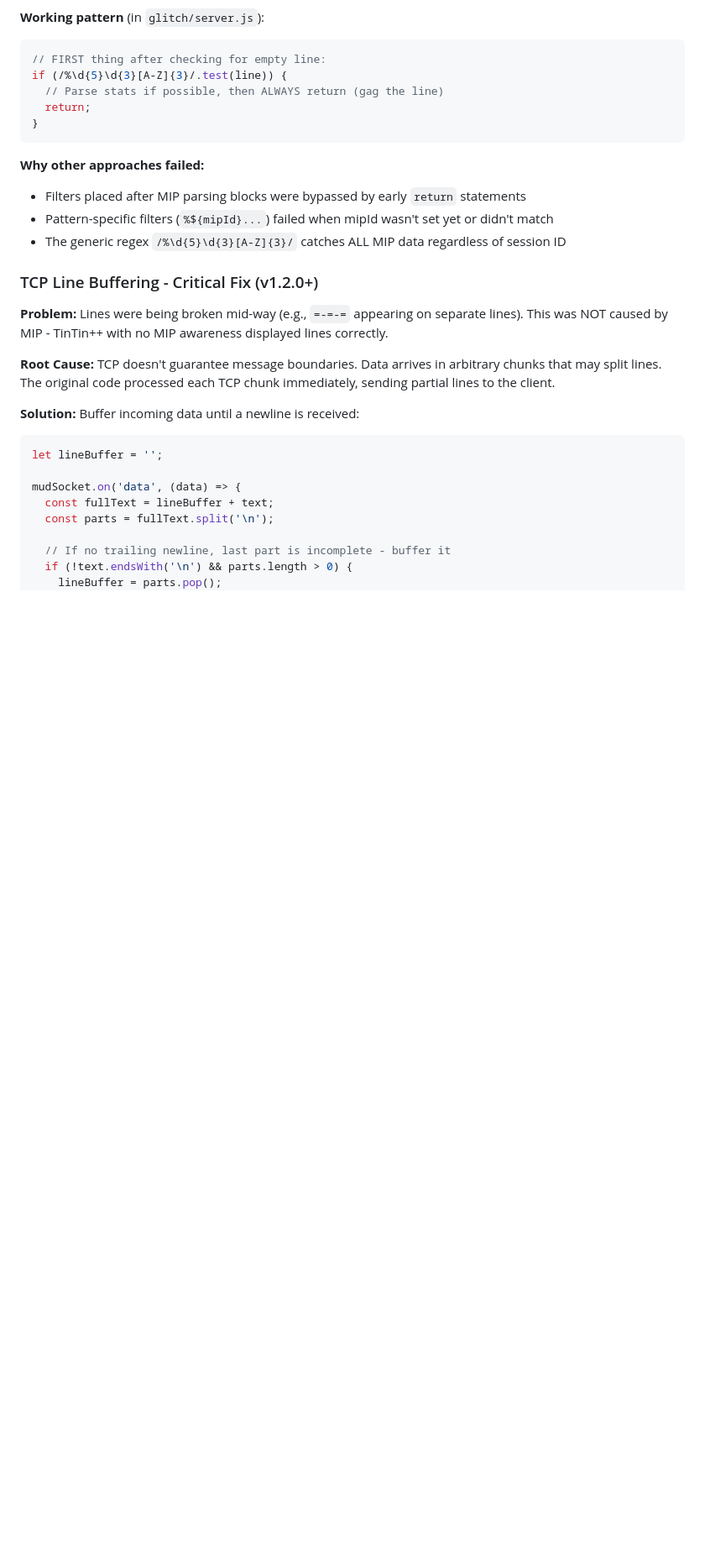
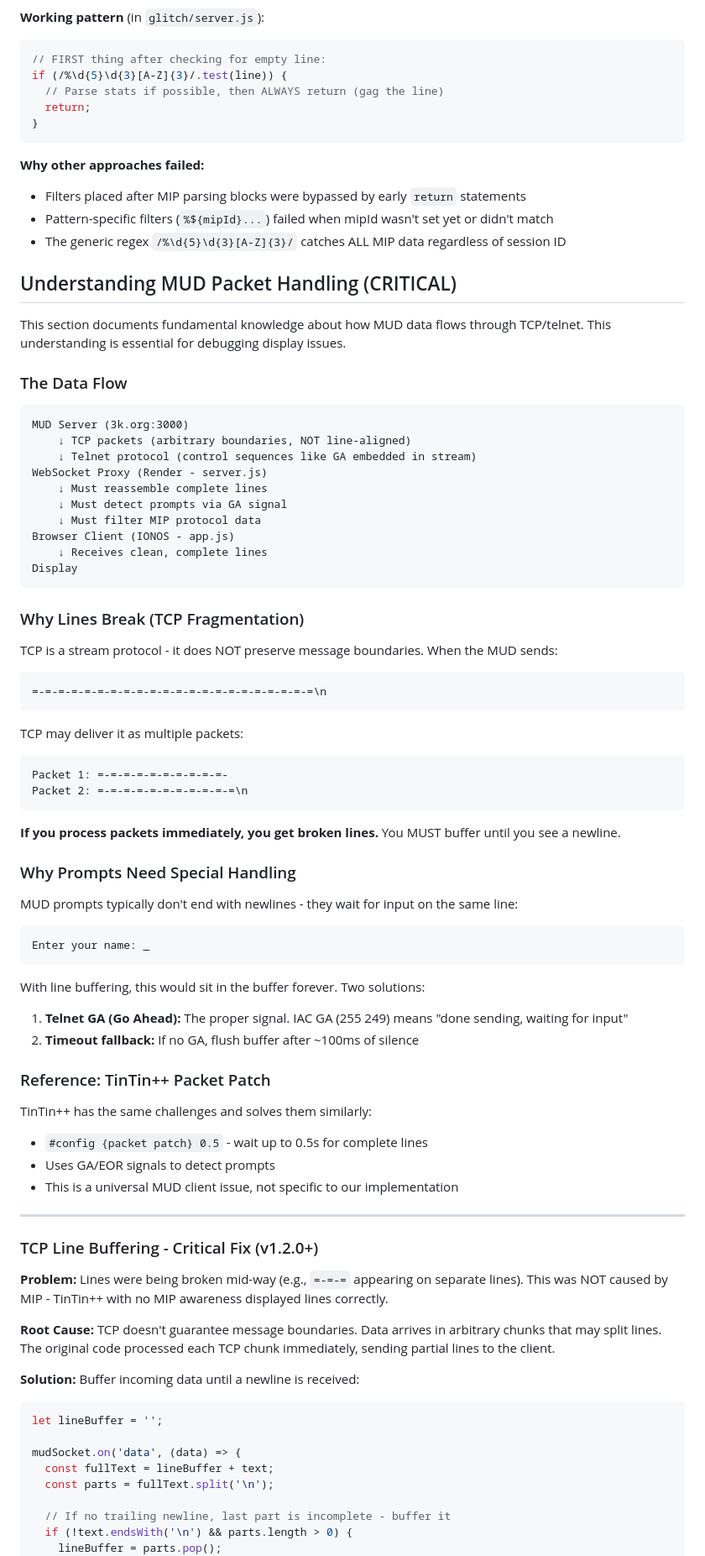
Before and after one commit to nduval/WMTClient, a Markdown page: CLAUDE.md, the part around the change. Shown at 84% size. Rendered like a GitHub page; blank space fills up the shorter version.

Commit message:
Add comprehensive MUD packet handling overview to CLAUDE.md

````diff
--- a/CLAUDE.md
+++ b/CLAUDE.md
@@ -132,6 +132,55 @@ if (/%\d{5}\d{3}[A-Z]{3}/.test(line)) {
 - Pattern-specific filters (`%${mipId}...`) failed when mipId wasn't set yet or didn't match
 - The generic regex `/%\d{5}\d{3}[A-Z]{3}/` catches ALL MIP data regardless of session ID
 
+## Understanding MUD Packet Handling (CRITICAL)
+
+This section documents fundamental knowledge about how MUD data flows through TCP/telnet. This understanding is essential for debugging display issues.
+
+### The Data Flow
+```
+MUD Server (3k.org:3000)
+    ↓ TCP packets (arbitrary boundaries, NOT line-aligned)
+    ↓ Telnet protocol (control sequences like GA embedded in stream)
+WebSocket Proxy (Render - server.js)
+    ↓ Must reassemble complete lines
+    ↓ Must detect prompts via GA signal
+    ↓ Must filter MIP protocol data
+Browser Client (IONOS - app.js)
+    ↓ Receives clean, complete lines
+Display
+```
+
+### Why Lines Break (TCP Fragmentation)
+TCP is a stream protocol - it does NOT preserve message boundaries. When the MUD sends:
+```
+=-=-=-=-=-=-=-=-=-=-=-=-=-=-=-=-=-=-=-=-=-=\n
+```
+TCP may deliver it as multiple packets:
+```
+Packet 1: =-=-=-=-=-=-=-=-=-=-
+Packet 2: =-=-=-=-=-=-=-=-=-=-=\n
+```
+
+**If you process packets immediately, you get broken lines.** You MUST buffer until you see a newline.
+
+### Why Prompts Need Special Handling
+MUD prompts typically don't end with newlines - they wait for input on the same line:
+```
+Enter your name: _
+```
+
+With line buffering, this would sit in the buffer forever. Two solutions:
+1. **Telnet GA (Go Ahead):** The proper signal. IAC GA (255 249) means "done sending, waiting for input"
+2. **Timeout fallback:** If no GA, flush buffer after ~100ms of silence
+
+### Reference: TinTin++ Packet Patch
+TinTin++ has the same challenges and solves them similarly:
+- `#config {packet patch} 0.5` - wait up to 0.5s for complete lines
+- Uses GA/EOR signals to detect prompts
+- This is a universal MUD client issue, not specific to our implementation
+
+---
+
 ### TCP Line Buffering - Critical Fix (v1.2.0+)
 
 **Problem:** Lines were being broken mid-way (e.g., `=-=-=` appearing on separate lines). This was NOT caused by MIP - TinTin++ with no MIP awareness displayed lines correctly.
````
